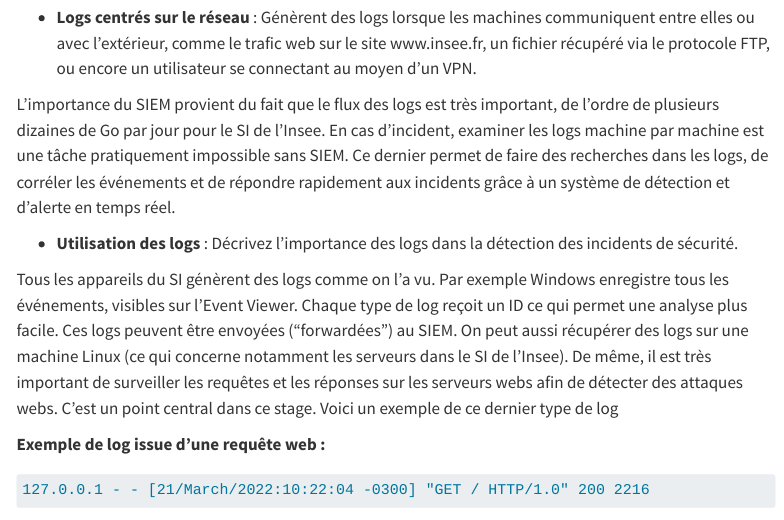
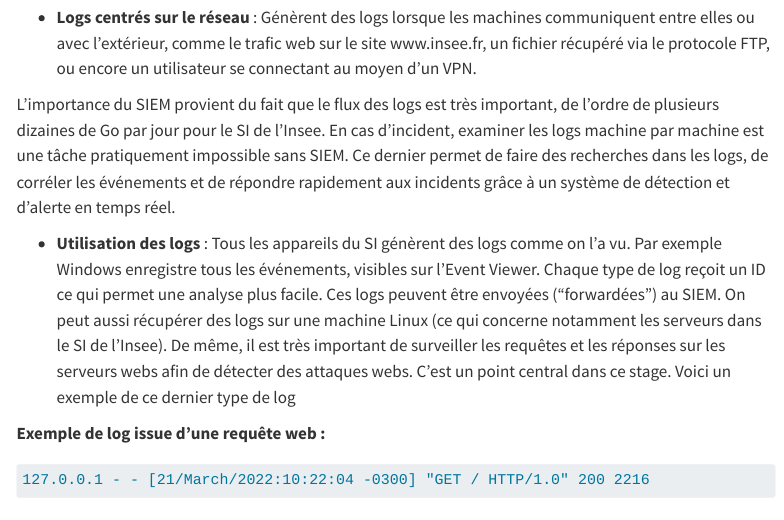
Before and after one commit to WolfPackStatMathieu/rapport_stage_3A, a Quarto document (index.qmd): the page in a window 1100 px wide, from 6820 px down. Rendered offline with R 4.5, knitr and Pandoc in place of Quarto, with nearby package versions; menus at the side of the page are left out.

Commit message:
log siem

````diff
--- a/index.qmd
+++ b/index.qmd
@@ -162,9 +162,7 @@ Le plus important pour le stage étant que le SI a un unique point d'entrée/sor
 L'importance du SIEM provient du fait que le flux des logs est très important, de l'ordre de plusieurs dizaines de Go par jour pour le SI de l'Insee. En cas d'incident, examiner les logs machine par machine est une tâche pratiquement impossible sans SIEM. Ce dernier permet de faire des recherches dans les logs, de corréler les événements et de répondre rapidement aux incidents grâce à un système de détection et d'alerte en temps réel.
 
 
-- **Utilisation des logs** : Décrivez l'importance des logs dans la détection des incidents de sécurité.
-
-Tous les appareils du SI génèrent des logs comme on l'a vu. Par exemple Windows enregistre tous les événements, visibles sur l'Event Viewer. Chaque type de log reçoit un ID ce qui permet une analyse plus facile. Ces logs peuvent être envoyées ("forwardées") au SIEM. On peut aussi récupérer des logs sur une machine Linux (ce qui concerne notamment les serveurs dans le SI de l'Insee). De même, il est très important de surveiller les requêtes et les réponses sur les serveurs webs afin de détecter des attaques webs. C'est un point central dans ce stage. Voici un exemple de ce dernier type de log
+- **Utilisation des logs** : Tous les appareils du SI génèrent des logs comme on l'a vu. Par exemple Windows enregistre tous les événements, visibles sur l'Event Viewer. Chaque type de log reçoit un ID ce qui permet une analyse plus facile. Ces logs peuvent être envoyées ("forwardées") au SIEM. On peut aussi récupérer des logs sur une machine Linux (ce qui concerne notamment les serveurs dans le SI de l'Insee). De même, il est très important de surveiller les requêtes et les réponses sur les serveurs webs afin de détecter des attaques webs. C'est un point central dans ce stage. Voici un exemple de ce dernier type de log
 
  **Exemple de log issue d'une requête web :**
 ```default
````
Also changed, not shown: docs/search.json, 2 other files.
